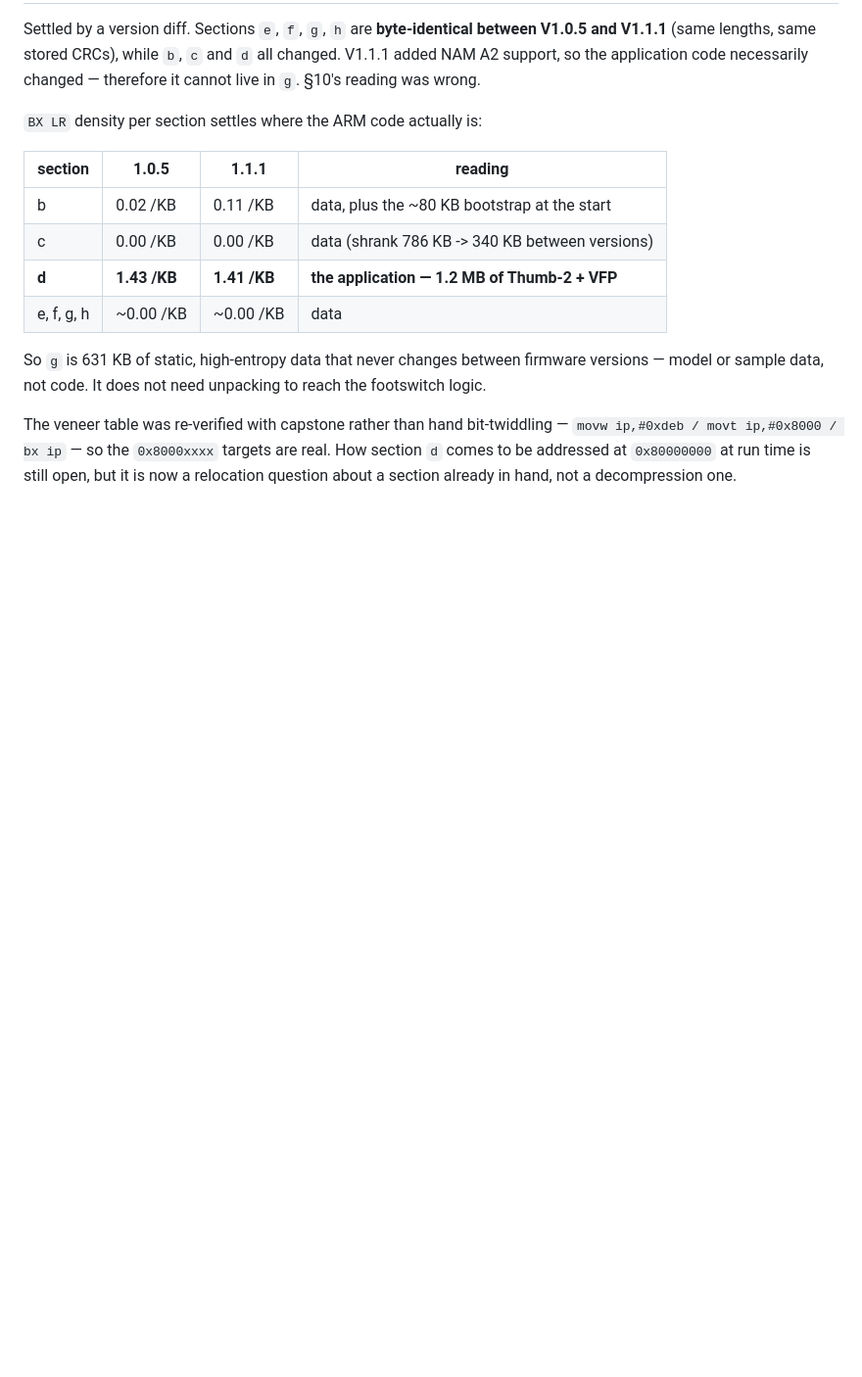
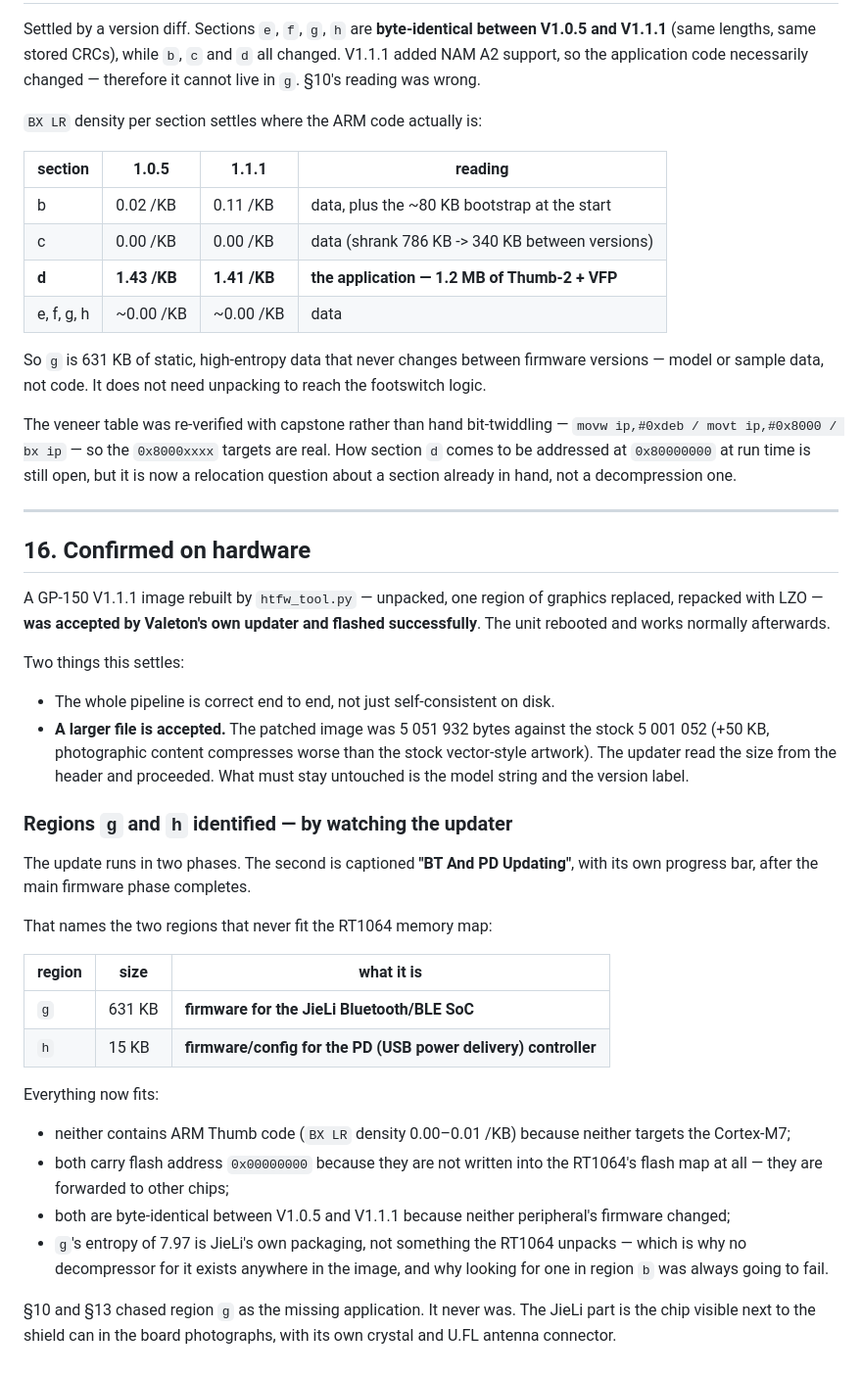
Before and after one commit to egorcipa8-debug/gp150-htfw, a Markdown page: FINDINGS.md, the part around the change. Shown at 98% size. Drawn GitHub-style; blank space fills up the shorter version.

Commit message:
Confirmed on hardware; identify regions g and h
A rebuilt V1.1.1 image flashed successfully through Valeton's own updater and the
unit booted normally, so the unpack/patch/repack pipeline is verified end to end.
A larger file is accepted as long as the model string and version label are intact.

The updater's second phase is captioned 'BT And PD Updating', which identifies
region g as the JieLi Bluetooth SoC firmware and region h as the PD controller's.
That explains why both carry flash address 0, contain no ARM code, and are
byte-identical across firmware versions - they are forwarded to other chips.

Co-Authored-By: Claude Opus 5 <noreply@anthropic.com>
Claude-Session: https://claude.ai/code/session_01MWyQhP5BuMdCvURGgaU1it

```diff
--- a/FINDINGS.md
+++ b/FINDINGS.md
@@ -536,3 +536,47 @@ The veneer table was re-verified with capstone rather than hand bit-twiddling
 `movw ip,#0xdeb / movt ip,#0x8000 / bx ip` — so the `0x8000xxxx` targets are real. How
 section `d` comes to be addressed at `0x80000000` at run time is still open, but it is
 now a relocation question about a section already in hand, not a decompression one.
+
+---
+
+## 16. Confirmed on hardware
+
+A GP-150 V1.1.1 image rebuilt by `htfw_tool.py` — unpacked, one region of graphics
+replaced, repacked with LZO — **was accepted by Valeton's own updater and flashed
+successfully**. The unit rebooted and works normally afterwards.
+
+Two things this settles:
+
+- The whole pipeline is correct end to end, not just self-consistent on disk.
+- **A larger file is accepted.** The patched image was 5 051 932 bytes against the
+  stock 5 001 052 (+50 KB, photographic content compresses worse than the stock
+  vector-style artwork). The updater read the size from the header and proceeded.
+  What must stay untouched is the model string and the version label.
+
+### Regions `g` and `h` identified — by watching the updater
+
+The update runs in two phases. The second is captioned **"BT And PD Updating"**,
+with its own progress bar, after the main firmware phase completes.
+
+That names the two regions that never fit the RT1064 memory map:
+
+| region | size | what it is |
+|---|---|---|
+| `g` | 631 KB | **firmware for the JieLi Bluetooth/BLE SoC** |
+| `h` | 15 KB | **firmware/config for the PD (USB power delivery) controller** |
+
+Everything now fits:
+
+- neither contains ARM Thumb code (`BX LR` density 0.00–0.01 /KB) because neither
+  targets the Cortex-M7;
+- both carry flash address `0x00000000` because they are not written into the
+  RT1064's flash map at all — they are forwarded to other chips;
+- both are byte-identical between V1.0.5 and V1.1.1 because neither peripheral's
+  firmware changed;
+- `g`'s entropy of 7.97 is JieLi's own packaging, not something the RT1064 unpacks —
+  which is why no decompressor for it exists anywhere in the image, and why looking
+  for one in region `b` was always going to fail.
+
+§10 and §13 chased region `g` as the missing application. It never was. The JieLi
+part is the chip visible next to the shield can in the board photographs, with its
+own crystal and U.FL antenna connector.
```
Also changed, not shown: README.md (+8 -5 lines).
